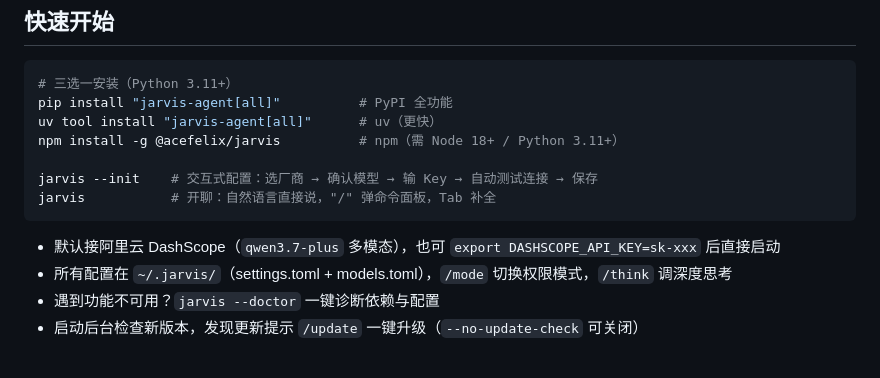
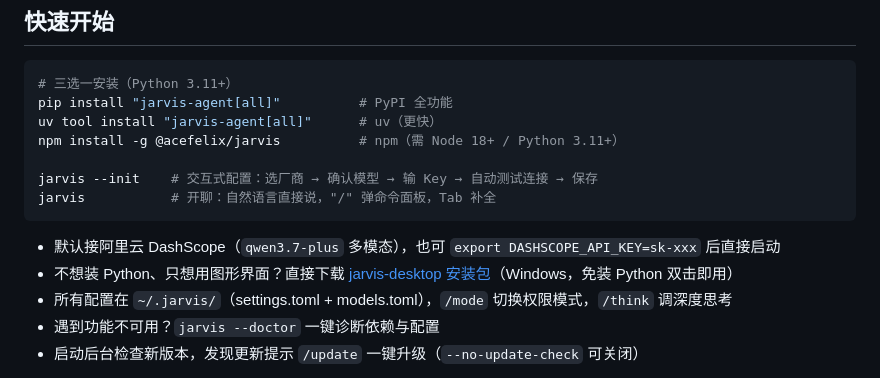
Before and after one commit to aceFelix/jarvis, a Markdown page: README.md, the part around the change. Rendered like a GitHub page.

````diff
--- a/README.md
+++ b/README.md
@@ -150,6 +150,7 @@ jarvis           # 开聊：自然语言直接说，"/" 弹命令面板，Tab
 ```
 
 - 默认接阿里云 DashScope（`qwen3.7-plus` 多模态），也可 `export DASHSCOPE_API_KEY=sk-xxx` 后直接启动
+- 不想装 Python、只想用图形界面？直接下载 [jarvis-desktop 安装包](https://github.com/aceFelix/jarvis-desktop/releases/latest)（Windows，免装 Python 双击即用）
 - 所有配置在 `~/.jarvis/`（settings.toml + models.toml），`/mode` 切换权限模式，`/think` 调深度思考
 - 遇到功能不可用？`jarvis --doctor` 一键诊断依赖与配置
 - 启动后台检查新版本，发现更新提示 `/update` 一键升级（`--no-update-check` 可关闭）
````
Also changed, not shown: README.en.md (+1 -0 lines), docs/guide/desktop.md (+5 -0 lines).
